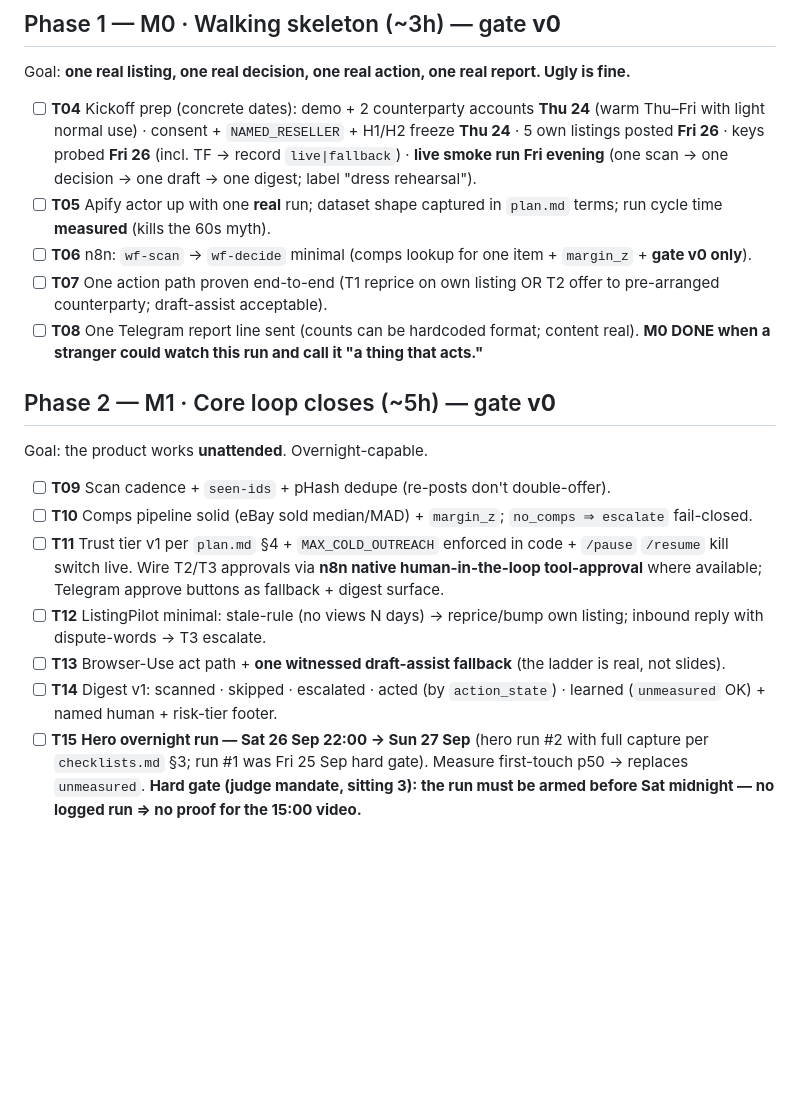
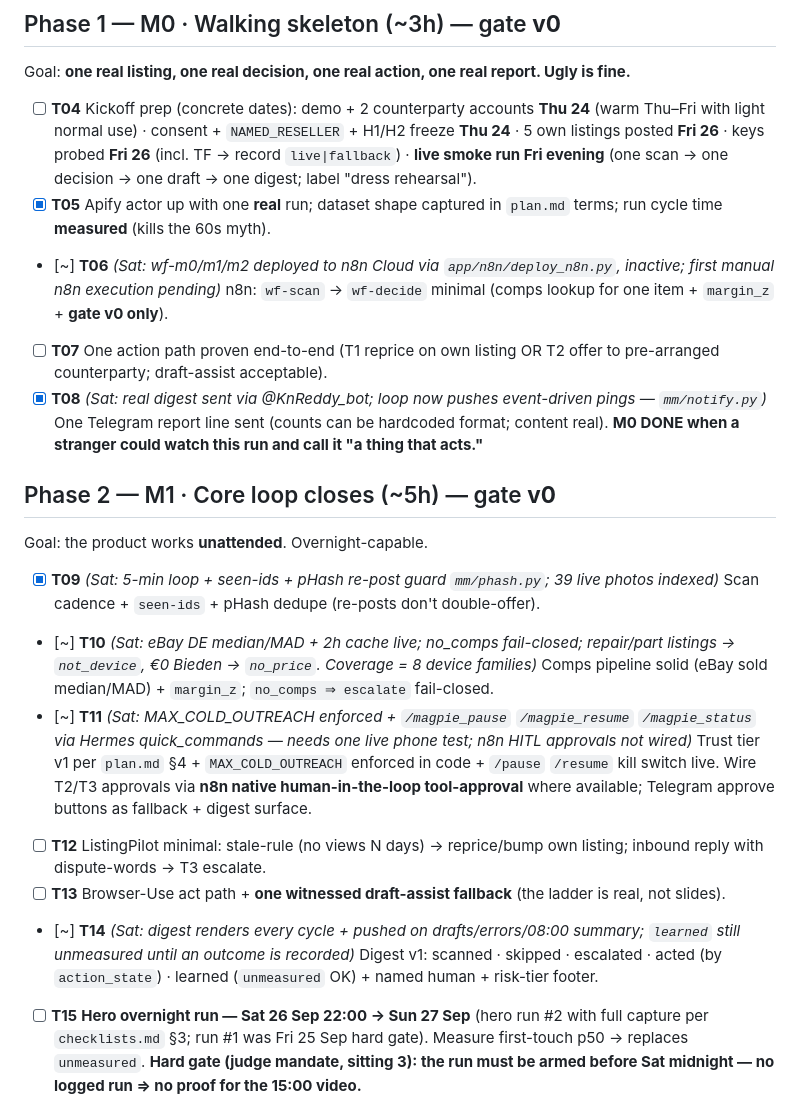
Before and after one commit to knarayanareddy/Magpie, a Markdown page: marketmind/tasks.md, the part around the change. Rendered like a GitHub page; blank space fills up the shorter version.

Commit message:
docs(tasks): tick T05/T08/T09, mark T06/T10/T11/T14 partial with evidence

```diff
--- a/marketmind/tasks.md
+++ b/marketmind/tasks.md
@@ -12,19 +12,19 @@ Execute **in milestone order**. Article I: M0–M1 are veto-prioritized over M2+
 ## Phase 1 — M0 · Walking skeleton (~3h) — gate **v0**
 Goal: **one real listing, one real decision, one real action, one real report. Ugly is fine.**
 - [ ] **T04** Kickoff prep (concrete dates): demo + 2 counterparty accounts **Thu 24** (warm Thu–Fri with light normal use) · consent + `NAMED_RESELLER` + H1/H2 freeze **Thu 24** · 5 own listings posted **Fri 26** · keys probed **Fri 26** (incl. TF → record `live|fallback`) · **live smoke run Fri evening** (one scan → one decision → one draft → one digest; label "dress rehearsal").
-- [ ] **T05** Apify actor up with one **real** run; dataset shape captured in `plan.md` terms; run cycle time **measured** (kills the 60s myth).
-- [ ] **T06** n8n: `wf-scan` → `wf-decide` minimal (comps lookup for one item + `margin_z` + **gate v0 only**).
+- [x] **T05** Apify actor up with one **real** run; dataset shape captured in `plan.md` terms; run cycle time **measured** (kills the 60s myth).
+- [~] **T06** *(Sat: wf-m0/m1/m2 deployed to n8n Cloud via `app/n8n/deploy_n8n.py`, inactive; first manual n8n execution pending)* n8n: `wf-scan` → `wf-decide` minimal (comps lookup for one item + `margin_z` + **gate v0 only**).
 - [ ] **T07** One action path proven end-to-end (T1 reprice on own listing OR T2 offer to pre-arranged counterparty; draft-assist acceptable).
-- [ ] **T08** One Telegram report line sent (counts can be hardcoded format; content real). **M0 DONE when a stranger could watch this run and call it "a thing that acts."**
+- [x] **T08** *(Sat: real digest sent via @KnReddy_bot; loop now pushes event-driven pings — `mm/notify.py`)* One Telegram report line sent (counts can be hardcoded format; content real). **M0 DONE when a stranger could watch this run and call it "a thing that acts."**
 
 ## Phase 2 — M1 · Core loop closes (~5h) — gate **v0**
 Goal: the product works **unattended**. Overnight-capable.
-- [ ] **T09** Scan cadence + `seen-ids` + pHash dedupe (re-posts don't double-offer).
-- [ ] **T10** Comps pipeline solid (eBay sold median/MAD) + `margin_z`; `no_comps ⇒ escalate` fail-closed.
-- [ ] **T11** Trust tier v1 per `plan.md` §4 + `MAX_COLD_OUTREACH` enforced in code + `/pause` `/resume` kill switch live. Wire T2/T3 approvals via **n8n native human-in-the-loop tool-approval** where available; Telegram approve buttons as fallback + digest surface.
+- [x] **T09** *(Sat: 5-min loop + seen-ids + pHash re-post guard `mm/phash.py`; 39 live photos indexed)* Scan cadence + `seen-ids` + pHash dedupe (re-posts don't double-offer).
+- [~] **T10** *(Sat: eBay DE median/MAD + 2h cache live; no_comps fail-closed; repair/part listings → `not_device`, €0 Bieden → `no_price`. Coverage = 8 device families)* Comps pipeline solid (eBay sold median/MAD) + `margin_z`; `no_comps ⇒ escalate` fail-closed.
+- [~] **T11** *(Sat: MAX_COLD_OUTREACH enforced + `/magpie_pause` `/magpie_resume` `/magpie_status` via Hermes quick_commands — needs one live phone test; n8n HITL approvals not wired)* Trust tier v1 per `plan.md` §4 + `MAX_COLD_OUTREACH` enforced in code + `/pause` `/resume` kill switch live. Wire T2/T3 approvals via **n8n native human-in-the-loop tool-approval** where available; Telegram approve buttons as fallback + digest surface.
 - [ ] **T12** ListingPilot minimal: stale-rule (no views N days) → reprice/bump own listing; inbound reply with dispute-words → T3 escalate.
 - [ ] **T13** Browser-Use act path + **one witnessed draft-assist fallback** (the ladder is real, not slides).
-- [ ] **T14** Digest v1: scanned · skipped · escalated · acted (by `action_state`) · learned (`unmeasured` OK) + named human + risk-tier footer.
+- [~] **T14** *(Sat: digest renders every cycle + pushed on drafts/errors/08:00 summary; `learned` still unmeasured until an outcome is recorded)* Digest v1: scanned · skipped · escalated · acted (by `action_state`) · learned (`unmeasured` OK) + named human + risk-tier footer.
 - [ ] **T15** **Hero overnight run — Sat 26 Sep 22:00 → Sun 27 Sep** (hero run #2 with full capture per `checklists.md` §3; run #1 was Fri 25 Sep hard gate). Measure first-touch p50 → replaces `unmeasured`. **Hard gate (judge mandate, sitting 3): the run must be armed before Sat midnight — no logged run ⇒ no proof for the 15:00 video.**
 
 ### ⛔ GATE CHECKPOINT — Core-First Warden sign-off required before any Phase 3 task
```
